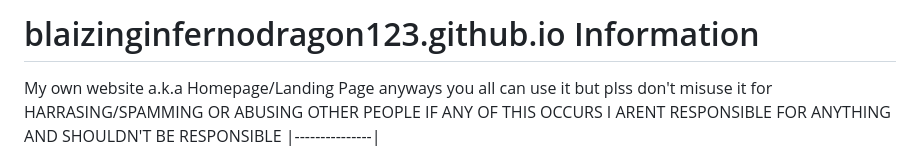
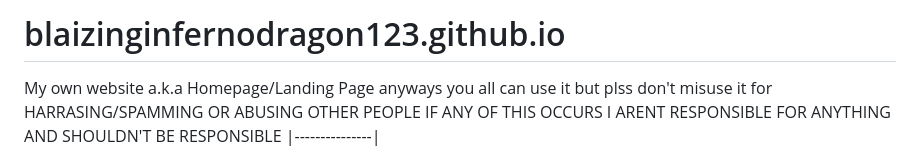
Before and after one commit to BlazeInferno64/blazeinferno64.github.io, a Markdown page: README.md, the part around the change. Rendered like a GitHub page.

```diff
--- a/README.md
+++ b/README.md
@@ -1,4 +1,4 @@
-# blaizinginfernodragon123.github.io Information
+# blaizinginfernodragon123.github.io
 My own website a.k.a Homepage/Landing Page anyways you all can use it but plss don't misuse it for HARRASING/SPAMMING OR ABUSING OTHER PEOPLE IF ANY OF THIS OCCURS I ARENT RESPONSIBLE FOR ANYTHING AND SHOULDN'T BE RESPONSIBLE
 |---------------|
 # View it here-
```
